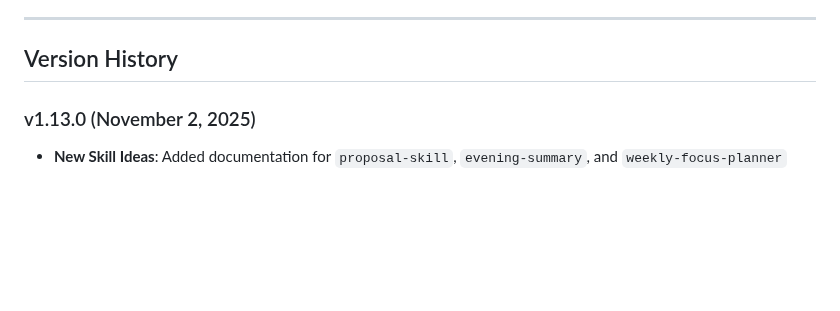
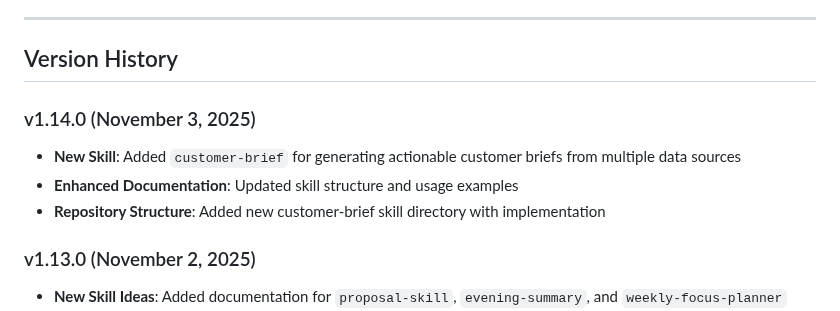
Before and after one commit to christopheryeo/claude-skills, a Markdown page: README.md, the part around one of its changes. Drawn GitHub-style; blank space fills up the shorter version.

Commit message:
docs: Update README to v1.14.0 with customer-brief skill
- Bump version to 1.14.0
- Add customer-brief skill to version history
- Update last modified date

```diff
--- a/README.md
+++ b/README.md
@@ -9,6 +9,11 @@ A collection of custom Claude skills that extend Claude's capabilities with spec
 ---
 
 ## Version History
+
+### v1.14.0 (November 3, 2025)
+- **New Skill**: Added `customer-brief` for generating actionable customer briefs from multiple data sources
+- **Enhanced Documentation**: Updated skill structure and usage examples
+- **Repository Structure**: Added new customer-brief skill directory with implementation
 
 ### v1.13.0 (November 2, 2025)
 - **New Skill Ideas**: Added documentation for `proposal-skill`, `evening-summary`, and `weekly-focus-planner`
```
Also changed, not shown: other parts of README.md (+2 -2 lines).
